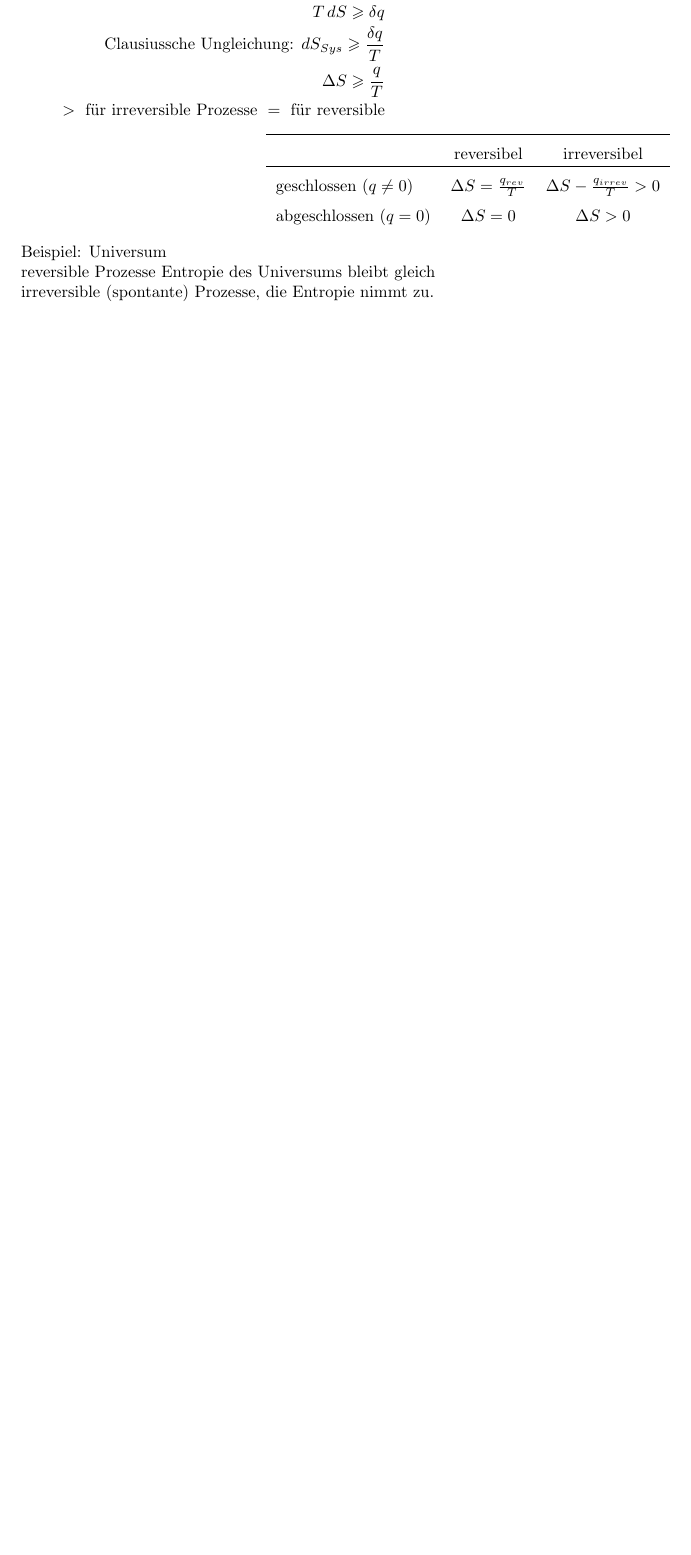
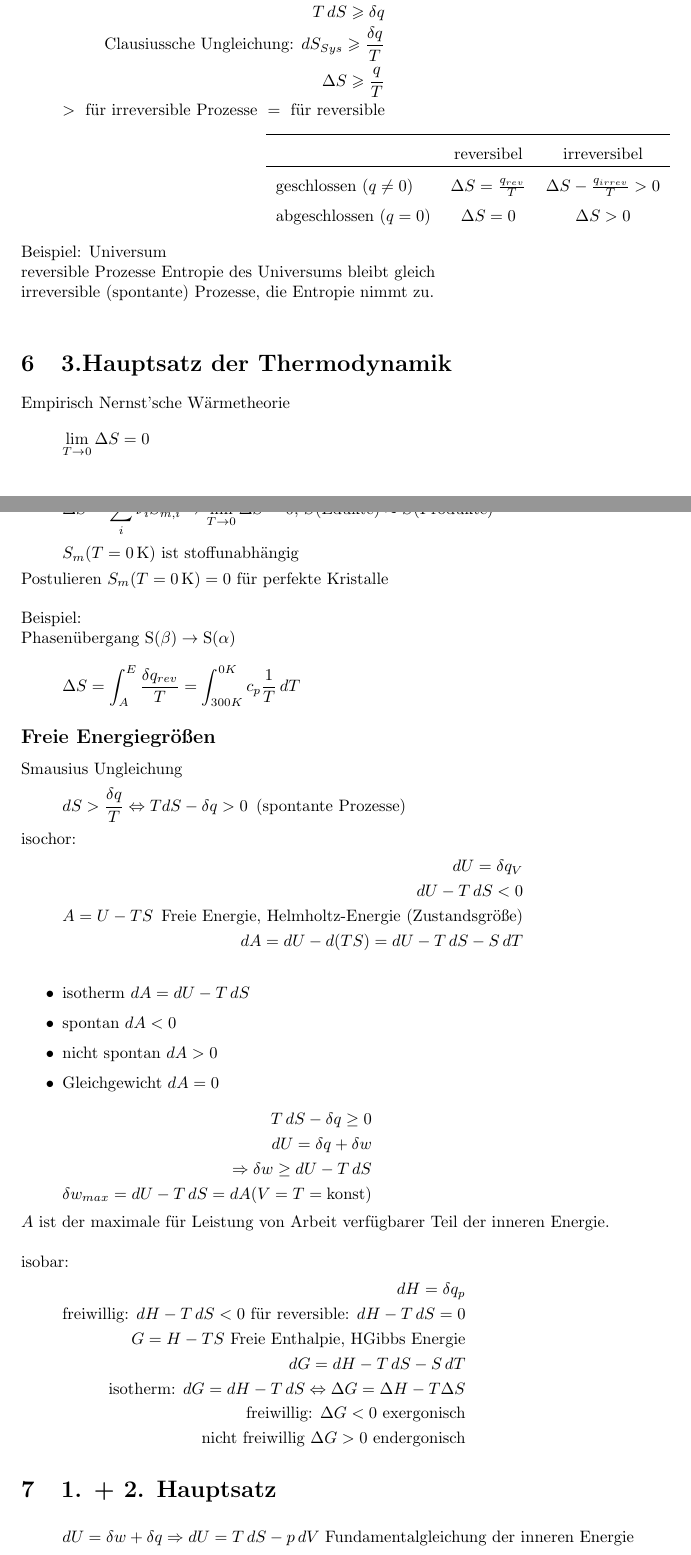
Before and after one commit to BlasserBube/Chemie-B.Sc, a LaTeX document (2.Semester/PC I/Vorlesungen/Thermodynamik.tex): part of page 21 of 21 before the commit and two parts of pages 21 and 22 of 22 after it, the two joined at a grey line, cut so that both start at the same text, the shorter picture padded with empty space. Compiled offline with pdfLaTeX.

Commit message:
Update 16.05.2023

```diff
--- a/2.Semester/PC I/Vorlesungen/Thermodynamik.tex
+++ b/2.Semester/PC I/Vorlesungen/Thermodynamik.tex
@@ -1002,3 +1002,62 @@ $\rightarrow$ Irreversibel\\
 Beispiel: Universum\\
 reversible Prozesse Entropie des Universums bleibt gleich\\
 irreversible (spontante) Prozesse, die Entropie nimmt zu.\\
+
+\section{3.Hauptsatz der Thermodynamik}
+Empirisch Nernst'sche Wärmetheorie
+\begin{equation*}
+    \lim_{T\rightarrow 0} \Delta S = 0
+\end{equation*}
+Reaktion:
+\begin{equation*}
+    \Delta S = \sum_{i} \nu_i S_{m,i} \Rightarrow \lim_{T\rightarrow 0} \Delta S = 0,\, S(\mathrm{Edukte}) \approx S(\mathrm{Produkte})
+\end{equation*}
+\begin{equation*}
+    S_m (T=0\,\mathrm{K}) \text{ ist stoffunabhängig}
+\end{equation*}
+Postulieren $S_m (T=0\,\mathrm{K})=0$ für perfekte Kristalle\\\\
+Beispiel:\\
+Phasenübergang $\ce{S}(\beta) \rightarrow \ce{S}(\alpha)$\\
+\begin{equation*}
+    \Delta S = \int^{E}_{A} \frac{\delta q_{rev}}{T}=\int_{300K}^{0K}c_p\frac{1}{T}\,dT
+\end{equation*}
+\subsection*{Freie Energiegrößen}
+Smausius Ungleichung
+\begin{equation*}
+    dS > \frac{\delta q}{T} \Leftrightarrow TdS-\delta q > 0\,\text{ (spontante Prozesse)}
+\end{equation*}
+isochor:
+\begin{eqnarray*}
+    dU = \delta q_V\\
+    dU-T\,dS < 0\\
+    A = U-TS\,\text{ Freie Energie, Helmholtz-Energie (Zustandsgröße)}\\
+    dA = dU-d(TS) = dU - T\,dS-S\,dT\\
+\end{eqnarray*}
+\begin{itemize}
+    \item isotherm $dA = dU-T\,dS$
+    \item spontan $dA<0$
+    \item nicht spontan $dA > 0$
+    \item Gleichgewicht $dA = 0$
+\end{itemize}
+\begin{eqnarray*}
+    T\,dS-\delta q \geq 0\\
+    dU = \delta q + \delta w\\
+    \Rightarrow \delta w \geq dU - T\,dS\\
+    \delta w_{max} = dU-T\,dS = dA (V=T=\mathrm{konst})
+\end{eqnarray*}
+$A$ ist der maximale für Leistung von Arbeit verfügbarer Teil der inneren Energie.\\
+\\isobar:
+\begin{eqnarray*}
+    dH = \delta q_p\\
+    \text{freiwillig: } dH-T\,dS<0\text{ für reversible: } dH-T\,dS=0\\
+    G=H-TS \text{ Freie Enthalpie, HGibbs Energie}\\
+    dG = dH-T\,dS-S\,dT\\
+    \text{isotherm: } dG=dH-T\,dS \Leftrightarrow \Delta G = \Delta H-T\Delta S\\
+    \text{freiwillig: } \Delta G < 0 \text{ exergonisch}\\
+    \text{nicht freiwillig } \Delta G > 0 \text{ endergonisch}
+\end{eqnarray*}
+\section{1. + 2. Hauptsatz}
+\begin{eqnarray*}
+    dU = \delta w + \delta q \Rightarrow dU = T\,dS-p\,dV \text{ Fundamentalgleichung der inneren Energie}\\
+    H=U+pV\Rightarrow dH=dU+p\,dV+V\,dp\Rightarrow dH=T\,dS+V\,dp\,(S,p)\\
+    A=U-TS\Rightarrow dA=dU=T\,dS-S\,dT\Rightarrow dA=-S\,dT-ü\,dV\,(T,V)\\
```
Also changed, not shown: 2.Semester/AC I/Nichtmetalle/Chemie der Nichtmetalle.tex (+25 -0 lines), 2.Semester/PC I/Aufgaben/Aufgaben I.tex (+41 -19 lines), 2.Semester/AC I/Nichtmetalle/Chemie der Nichtmetalle.pdf, 2.Semester/PC I/Aufgaben/Aufgaben I.pdf, 2.Semester/PC I/Vorlesungen/Thermodynamik.pdf, 2.Semester/PC I/Vorlesungen/Thermodynamik.tex (5 more changed lines), 17 other files.
